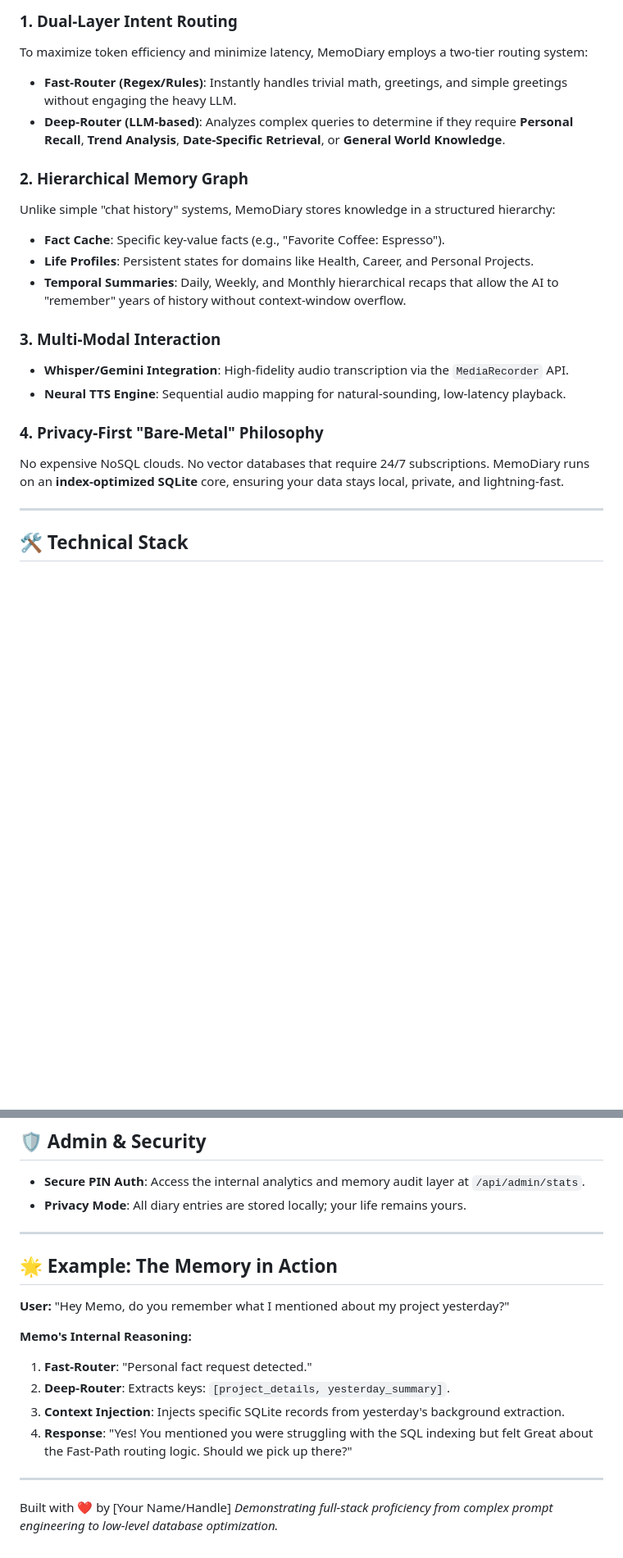
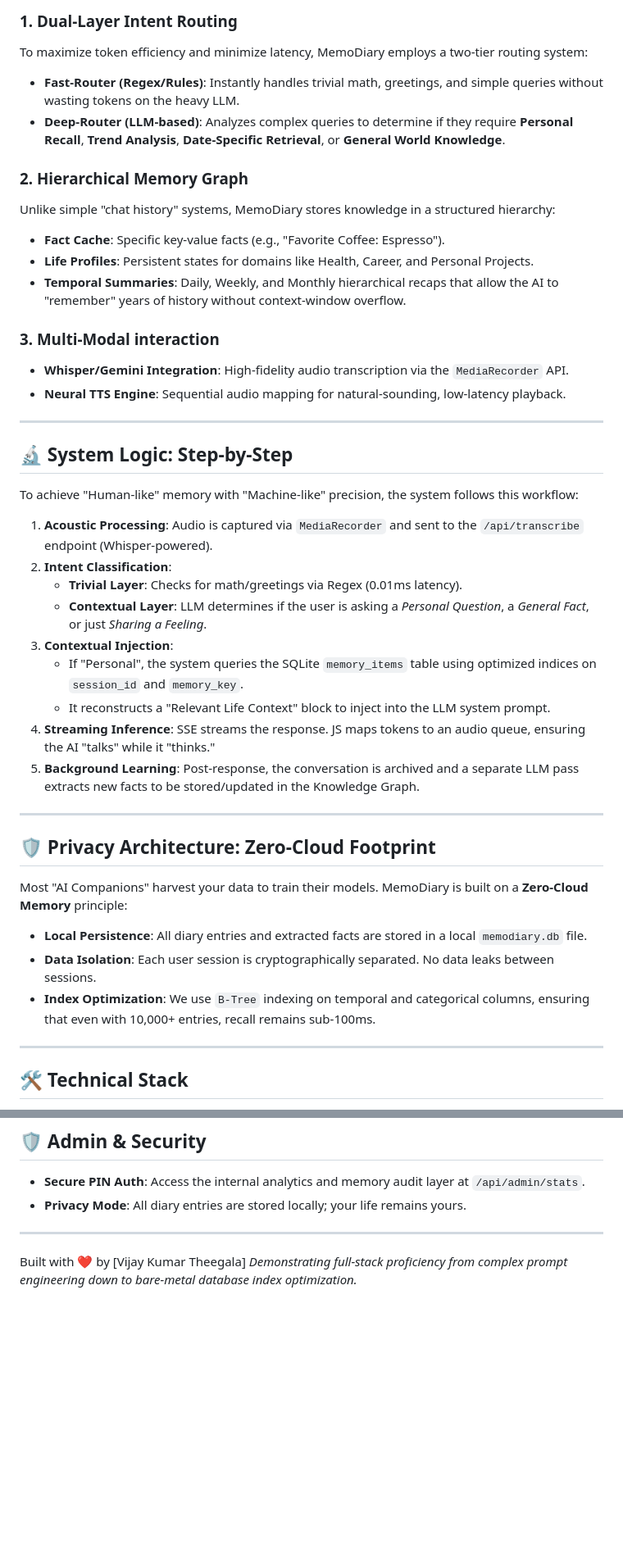
Before and after one commit to vijaytheegala/MemoDiary, a Markdown page: README.md, 2 parts joined by grey strips. Shown at 82% size. GitHub-like rendering; blank space fills up the shorter version.

```diff
--- a/README.md
+++ b/README.md
@@ -44,7 +61,7 @@ graph TD
 
 ### 1. Dual-Layer Intent Routing
 To maximize token efficiency and minimize latency, MemoDiary employs a two-tier routing system:
-- **Fast-Router (Regex/Rules)**: Instantly handles trivial math, greetings, and simple greetings without engaging the heavy LLM.
+- **Fast-Router (Regex/Rules)**: Instantly handles trivial math, greetings, and simple queries without wasting tokens on the heavy LLM.
 - **Deep-Router (LLM-based)**: Analyzes complex queries to determine if they require **Personal Recall**, **Trend Analysis**, **Date-Specific Retrieval**, or **General World Knowledge**.
 
 ### 2. Hierarchical Memory Graph
@@ -53,12 +70,32 @@ Unlike simple "chat history" systems, MemoDiary stores knowledge in a structured
 - **Life Profiles**: Persistent states for domains like Health, Career, and Personal Projects.
 - **Temporal Summaries**: Daily, Weekly, and Monthly hierarchical recaps that allow the AI to "remember" years of history without context-window overflow.
 
-### 3. Multi-Modal Interaction
+### 3. Multi-Modal interaction
 - **Whisper/Gemini Integration**: High-fidelity audio transcription via the `MediaRecorder` API.
 - **Neural TTS Engine**: Sequential audio mapping for natural-sounding, low-latency playback.
 
-### 4. Privacy-First "Bare-Metal" Philosophy
-No expensive NoSQL clouds. No vector databases that require 24/7 subscriptions. MemoDiary runs on an **index-optimized SQLite** core, ensuring your data stays local, private, and lightning-fast.
+---
+
+## 🔬 System Logic: Step-by-Step
+To achieve "Human-like" memory with "Machine-like" precision, the system follows this workflow:
+
+1. **Acoustic Processing**: Audio is captured via `MediaRecorder` and sent to the `/api/transcribe` endpoint (Whisper-powered).
+2. **Intent Classification**:
+    - **Trivial Layer**: Checks for math/greetings via Regex (0.01ms latency).
+    - **Contextual Layer**: LLM determines if the user is asking a *Personal Question*, a *General Fact*, or just *Sharing a Feeling*.
+3. **Contextual Injection**:
+    - If "Personal", the system queries the SQLite `memory_items` table using optimized indices on `session_id` and `memory_key`.
+    - It reconstructs a "Relevant Life Context" block to inject into the LLM system prompt.
+4. **Streaming Inference**: SSE streams the response. JS maps tokens to an audio queue, ensuring the AI "talks" while it "thinks."
+5. **Background Learning**: Post-response, the conversation is archived and a separate LLM pass extracts new facts to be stored/updated in the Knowledge Graph.
+
+---
+
+## 🛡️ Privacy Architecture: Zero-Cloud Footprint
+Most "AI Companions" harvest your data to train their models. MemoDiary is built on a **Zero-Cloud Memory** principle:
+- **Local Persistence**: All diary entries and extracted facts are stored in a local `memodiary.db` file.
+- **Data Isolation**: Each user session is cryptographically separated. No data leaks between sessions.
+- **Index Optimization**: We use `B-Tree` indexing on temporal and categorical columns, ensuring that even with 10,000+ entries, recall remains sub-100ms.
 
 ---
 
@@ -113,17 +150,5 @@ Visit `http://localhost:8000` to meet **Memo**.
 
 ---
 
-## 🌟 Example: The Memory in Action
-
-**User:** "Hey Memo, do you remember what I mentioned about my project yesterday?"
-
-**Memo's Internal Reasoning:**
-1. **Fast-Router**: "Personal fact request detected."
-2. **Deep-Router**: Extracts keys: `[project_details, yesterday_summary]`.
-3. **Context Injection**: Injects specific SQLite records from yesterday's background extraction.
-4. **Response**: "Yes! You mentioned you were struggling with the SQL indexing but felt Great about the Fast-Path routing logic. Should we pick up there?"
-
----
-
-Built with ❤️ by [Your Name/Handle]
-*Demonstrating full-stack proficiency from complex prompt engineering to low-level database optimization.*
+Built with ❤️ by [Vijay Kumar Theegala]
+*Demonstrating full-stack proficiency from complex prompt engineering down to bare-metal database index optimization.*
```
Also changed, not shown: other parts of README.md (+26 -9 lines).
